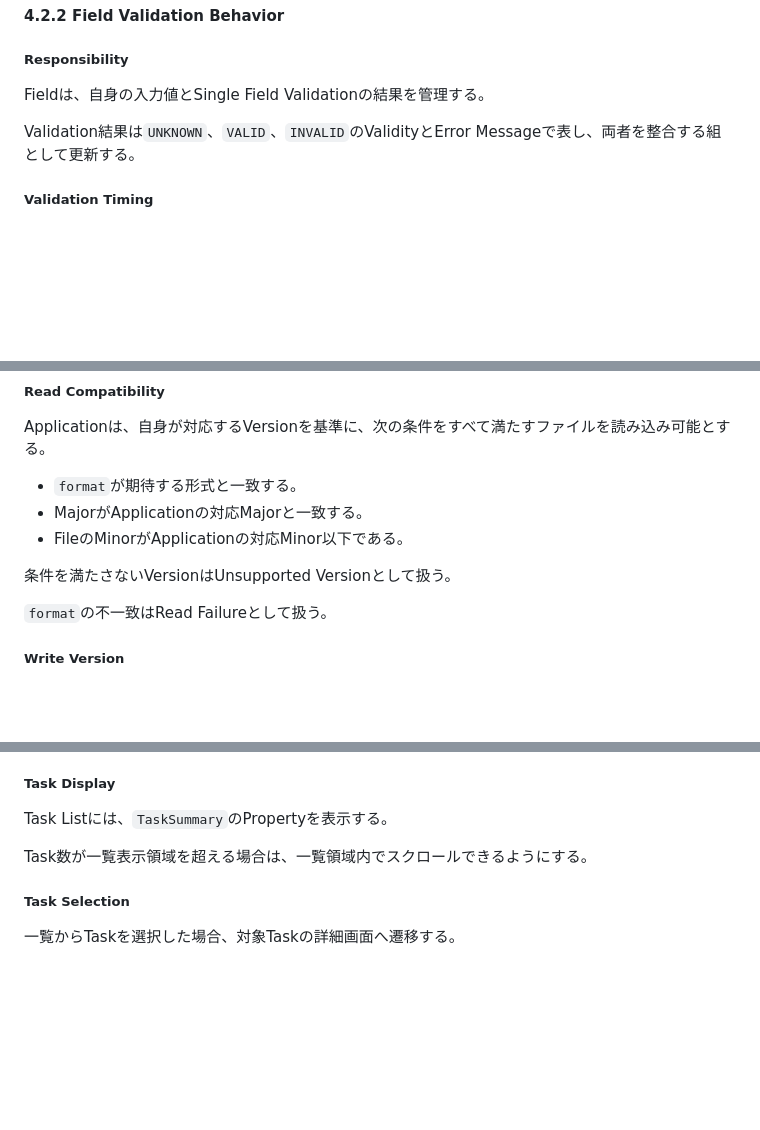
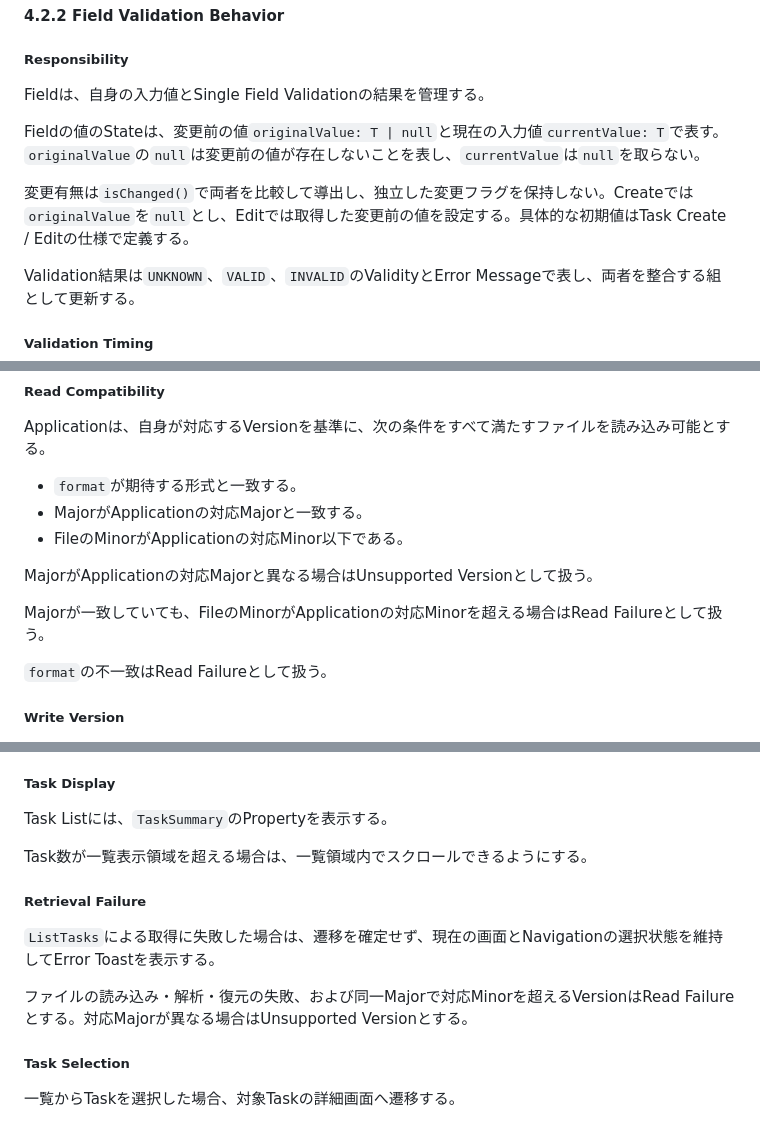
Before and after one commit to teru-0529/project-ariadne-prototype, a Markdown page: docs/prototype/phase-5-windows-application-v2.md, 3 parts joined by grey strips. GitHub-like rendering; blank space fills up the shorter version.

Commit message:
docs: apply agreed A04 handover clarifications to Phase 5 v2

```diff
--- a/docs/prototype/phase-5-windows-application-v2.md
+++ b/docs/prototype/phase-5-windows-application-v2.md
@@ -911,6 +913,10 @@ Submit時のValidation実行手順は4.2.4 Form Submission Validationで定義
 
 Fieldは、自身の入力値とSingle Field Validationの結果を管理する。
 
+Fieldの値のStateは、変更前の値`originalValue: T | null`と現在の入力値`currentValue: T`で表す。`originalValue`の`null`は変更前の値が存在しないことを表し、`currentValue`は`null`を取らない。
+
+変更有無は`isChanged()`で両者を比較して導出し、独立した変更フラグを保持しない。Createでは`originalValue`を`null`とし、Editでは取得した変更前の値を設定する。具体的な初期値はTask Create / Editの仕様で定義する。
+
 Validation結果は`UNKNOWN`、`VALID`、`INVALID`のValidityとError Messageで表し、両者を整合する組として更新する。
 
 ##### Validation Timing
@@ -1209,7 +1215,9 @@ Applicationは、自身が対応するVersionを基準に、次の条件をす
 - MajorがApplicationの対応Majorと一致する。
 - FileのMinorがApplicationの対応Minor以下である。
 
-条件を満たさないVersionはUnsupported Versionとして扱う。
+MajorがApplicationの対応Majorと異なる場合はUnsupported Versionとして扱う。
+
+Majorが一致していても、FileのMinorがApplicationの対応Minorを超える場合はRead Failureとして扱う。
 
 `format`の不一致はRead Failureとして扱う。
 
@@ -1509,6 +1517,12 @@ Task Listには、`TaskSummary`のPropertyを表示する。
 
 Task数が一覧表示領域を超える場合は、一覧領域内でスクロールできるようにする。
 
+##### Retrieval Failure
+
+`ListTasks`による取得に失敗した場合は、遷移を確定せず、現在の画面とNavigationの選択状態を維持してError Toastを表示する。
+
+ファイルの読み込み・解析・復元の失敗、および同一Majorで対応Minorを超えるVersionはRead Failureとする。対応Majorが異なる場合はUnsupported Versionとする。
+
 ##### Task Selection
 
 一覧からTaskを選択した場合、対象Taskの詳細画面へ遷移する。
```
Also changed, not shown: other parts of docs/prototype/phase-5-windows-application-v2.md (+5 -1 lines).
